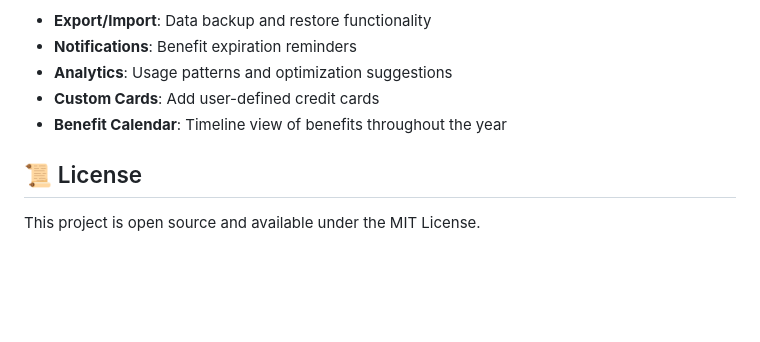
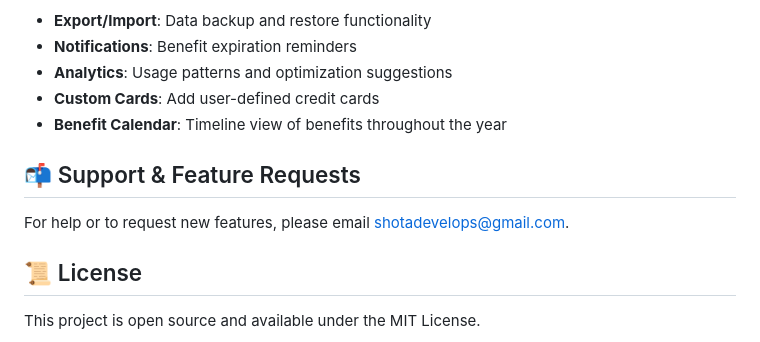
Before and after one commit to shota-yasunaga/CardBenefitTracker, a Markdown page: README.md, the part around the change. Drawn GitHub-style; blank space fills up the shorter version.

Commit message:
Add support contact email

```diff
--- a/README.md
+++ b/README.md
@@ -194,6 +194,10 @@ Potential features for future versions:
 - **Custom Cards**: Add user-defined credit cards
 - **Benefit Calendar**: Timeline view of benefits throughout the year
 
+## 📬 Support & Feature Requests
+
+For help or to request new features, please email [shotadevelops@gmail.com](mailto:shotadevelops@gmail.com).
+
 ## 📜 License
 
 This project is open source and available under the MIT License.
```
